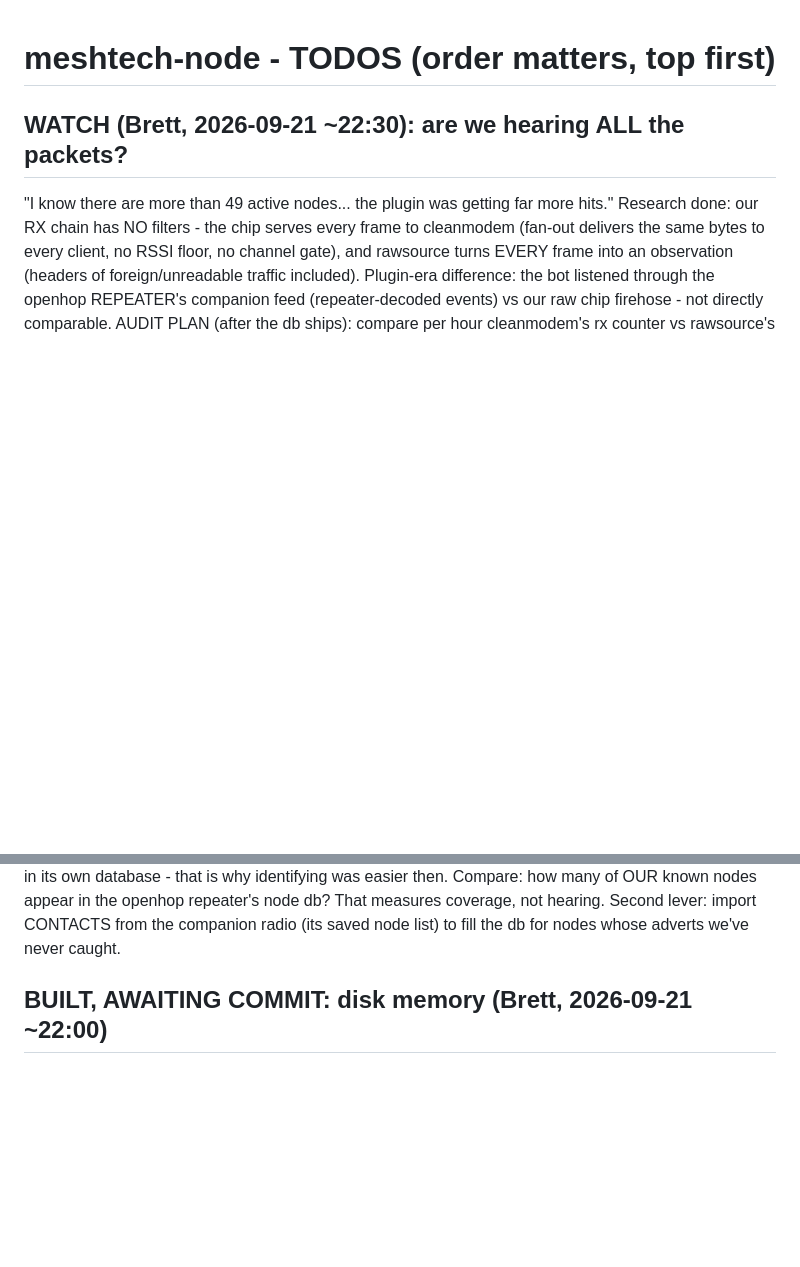
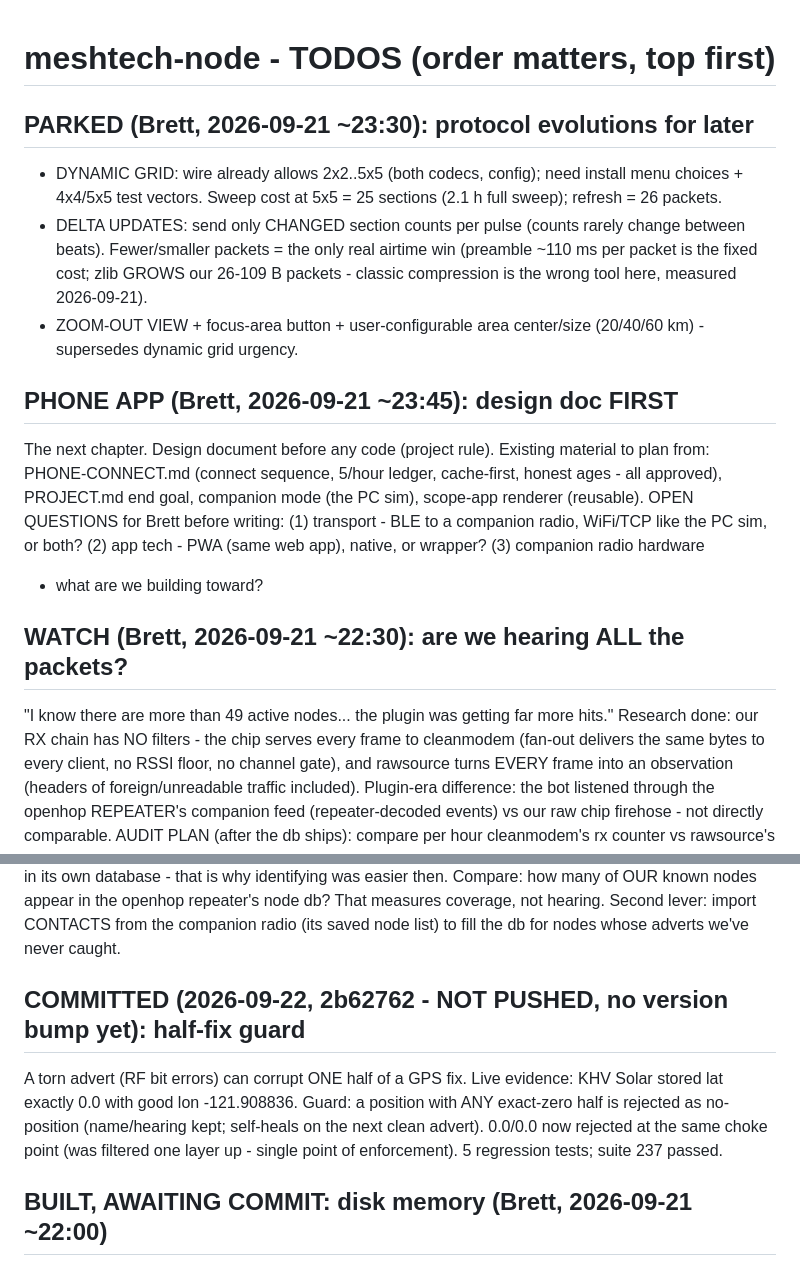
Before and after one commit to mygooglyeyes/meshtech-node, a Markdown page: TODOS.md, 2 parts joined by grey strips. GitHub-like rendering; blank space fills up the shorter version.

Commit message:
TODOS: half-fix guard committed (2b62762), not pushed

```diff
--- a/TODOS.md
+++ b/TODOS.md
@@ -1,4 +1,26 @@
 # meshtech-node - TODOS (order matters, top first)
+
+## PARKED (Brett, 2026-09-21 ~23:30): protocol evolutions for later
+- DYNAMIC GRID: wire already allows 2x2..5x5 (both codecs, config);
+  need install menu choices + 4x4/5x5 test vectors. Sweep cost at
+  5x5 = 25 sections (2.1 h full sweep); refresh = 26 packets.
+- DELTA UPDATES: send only CHANGED section counts per pulse (counts
+  rarely change between beats). Fewer/smaller packets = the only real
+  airtime win (preamble ~110 ms per packet is the fixed cost; zlib
+  GROWS our 26-109 B packets - classic compression is the wrong tool
+  here, measured 2026-09-21).
+- ZOOM-OUT VIEW + focus-area button + user-configurable area
+  center/size (20/40/60 km) - supersedes dynamic grid urgency.
+
+## PHONE APP (Brett, 2026-09-21 ~23:45): design doc FIRST
+The next chapter. Design document before any code (project rule).
+Existing material to plan from: PHONE-CONNECT.md (connect sequence,
+5/hour ledger, cache-first, honest ages - all approved), PROJECT.md
+end goal, companion mode (the PC sim), scope-app renderer (reusable).
+OPEN QUESTIONS for Brett before writing: (1) transport - BLE to a
+companion radio, WiFi/TCP like the PC sim, or both? (2) app tech -
+PWA (same web app), native, or wrapper? (3) companion radio hardware
+- what are we building toward?
 
 ## WATCH (Brett, 2026-09-21 ~22:30): are we hearing ALL the packets?
 "I know there are more than 49 active nodes... the plugin was getting
@@ -18,6 +40,15 @@ was easier then. Compare: how many of OUR known nodes appear in the
 openhop repeater's node db? That measures coverage, not hearing.
 Second lever: import CONTACTS from the companion radio (its saved
 node list) to fill the db for nodes whose adverts we've never caught.
+
+## COMMITTED (2026-09-22, 2b62762 - NOT PUSHED, no version bump yet): half-fix guard
+A torn advert (RF bit errors) can corrupt ONE half of a GPS fix.
+Live evidence: KHV Solar stored lat exactly 0.0 with good lon
+-121.908836. Guard: a position with ANY exact-zero half is rejected
+as no-position (name/hearing kept; self-heals on the next clean
+advert). 0.0/0.0 now rejected at the same choke point (was filtered
+one layer up - single point of enforcement). 5 regression tests;
+suite 237 passed.
 
 ## BUILT, AWAITING COMMIT: disk memory (Brett, 2026-09-21 ~22:00)
 The plugin's SQLite store adopted (node_store.py): nodes + repeaters
```
